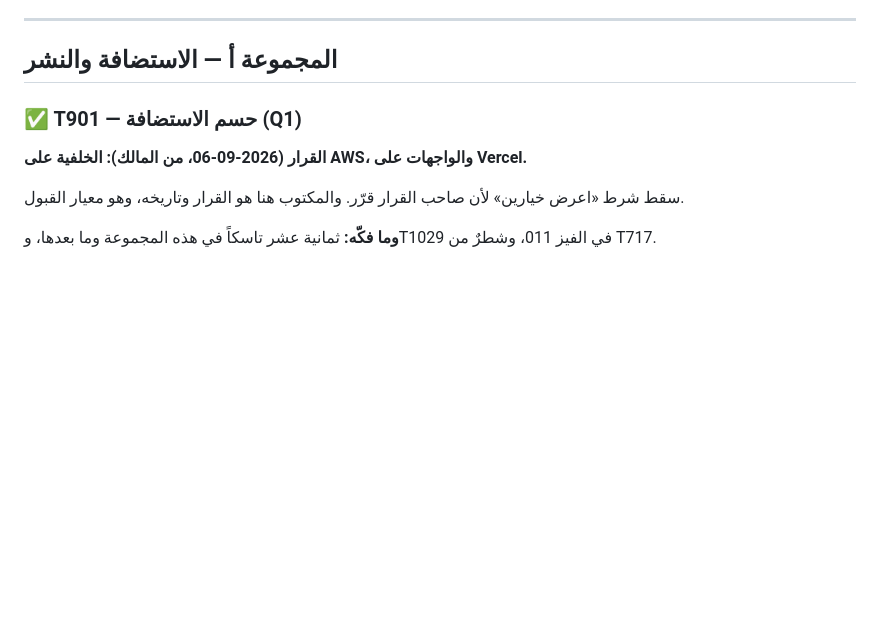
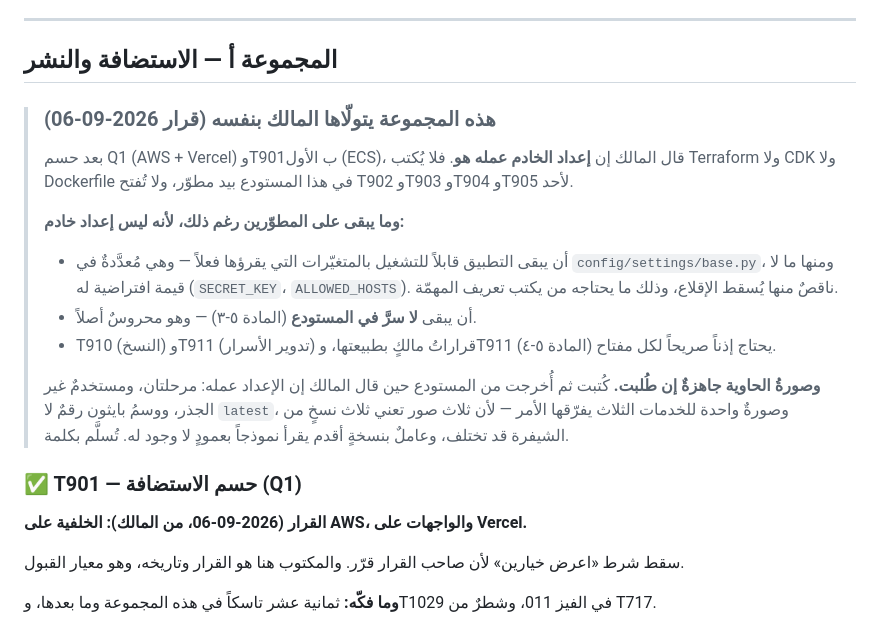
Before and after one commit to spaschatbot-cpu/haraj-dev, a Markdown page: specs/010-operations-cutover/tasks.md, the part around the change. GitHub-like rendering; blank space fills up the shorter version.

Commit message:
docs(010): مجموعة الاستضافة والنشر عمل المالك — لا يفتحها مطوّر
قال المالك بعد حسم ECS إن إعداد الخادم عمله هو. فسُجِّل ذلك حيث يقرؤه من
يبحث عن تاسك: لا Terraform ولا CDK ولا Dockerfile يُكتب هنا بيد مطوّر، ولا
تُفتح T902 وT903 وT904 وT905 لأحد.

وسببُ الكتابة أن الصمت هنا يكلّف: مطوّرٌ يقرأ «⬜» يبدأ، فيُنجز عملاً مرفوضاً
أو — أسوأ — يلمس بنيةً حيّة بيد اثنين.

وسُجِّل معه ما يبقى على المطوّرين لأنه ليس إعداد خادم: أن يبقى التطبيق قابلاً
للتشغيل بالمتغيّرات التي يقرؤها فعلاً — ومنها ما لا قيمة افتراضية له، وناقصٌ
منها يُسقط الإقلاع — وأن يبقى لا سرَّ في المستودع.

وصورة الحاوية كُتبت قبل هذا القرار بدقائق ثم أُخرجت من المستودع، لا حُذفت:
تُسلَّم بكلمة إن أرادها المالك.

Co-Authored-By: Claude Opus 5 (1M context) <noreply@anthropic.com>

```diff
--- a/specs/010-operations-cutover/tasks.md
+++ b/specs/010-operations-cutover/tasks.md
@@ -6,6 +6,29 @@
 ---
 
 ## المجموعة أ — الاستضافة والنشر
+
+> ### هذه المجموعة يتولّاها المالك بنفسه (قرار 2026-09-06)
+>
+> بعد حسم Q1 (AWS + Vercel) وT901ب الأول (ECS)، قال المالك إن **إعداد الخادم
+> عمله هو**. فلا يُكتب Terraform ولا CDK ولا Dockerfile في هذا المستودع بيد
+> مطوّر، ولا تُفتح T902 وT903 وT904 وT905 لأحد.
+>
+> **وما يبقى على المطوّرين رغم ذلك، لأنه ليس إعداد خادم:**
+>
+> * أن يبقى التطبيق قابلاً للتشغيل بالمتغيّرات التي يقرؤها فعلاً — وهي
+>   مُعدَّدةٌ في `config/settings/base.py`، ومنها ما لا قيمة افتراضية له
+>   (`SECRET_KEY`، `ALLOWED_HOSTS`). ناقصٌ منها يُسقط الإقلاع، وذلك ما يحتاجه
+>   من يكتب تعريف المهمّة.
+> * أن يبقى **لا سرَّ في المستودع** (المادة ٥-٣) — وهو محروسٌ أصلاً.
+> * T910 (النسخ) وT911 (تدوير الأسرار) قراراتُ مالكٍ بطبيعتها، وT911 يحتاج
+>   إذناً صريحاً لكل مفتاح (المادة ٥-٤).
+>
+> **وصورةُ الحاوية جاهزةٌ إن طُلبت.** كُتبت ثم أُخرجت من المستودع حين قال
+> المالك إن الإعداد عمله: مرحلتان، ومستخدمٌ غير الجذر، ووسمُ بايثون رقمٌ لا
+> `latest`، وصورةٌ واحدة للخدمات الثلاث يفرّقها الأمر — لأن ثلاث صور تعني
+> ثلاث نسخٍ من الشيفرة قد تختلف، وعاملٌ بنسخةٍ أقدم يقرأ نموذجاً بعمودٍ لا
+> وجود له. تُسلَّم بكلمة.
+
 
 ### ✅ T901 — حسم الاستضافة (Q1)
 
```
Also changed, not shown: docs/work-order.md (+1 -1 lines).
